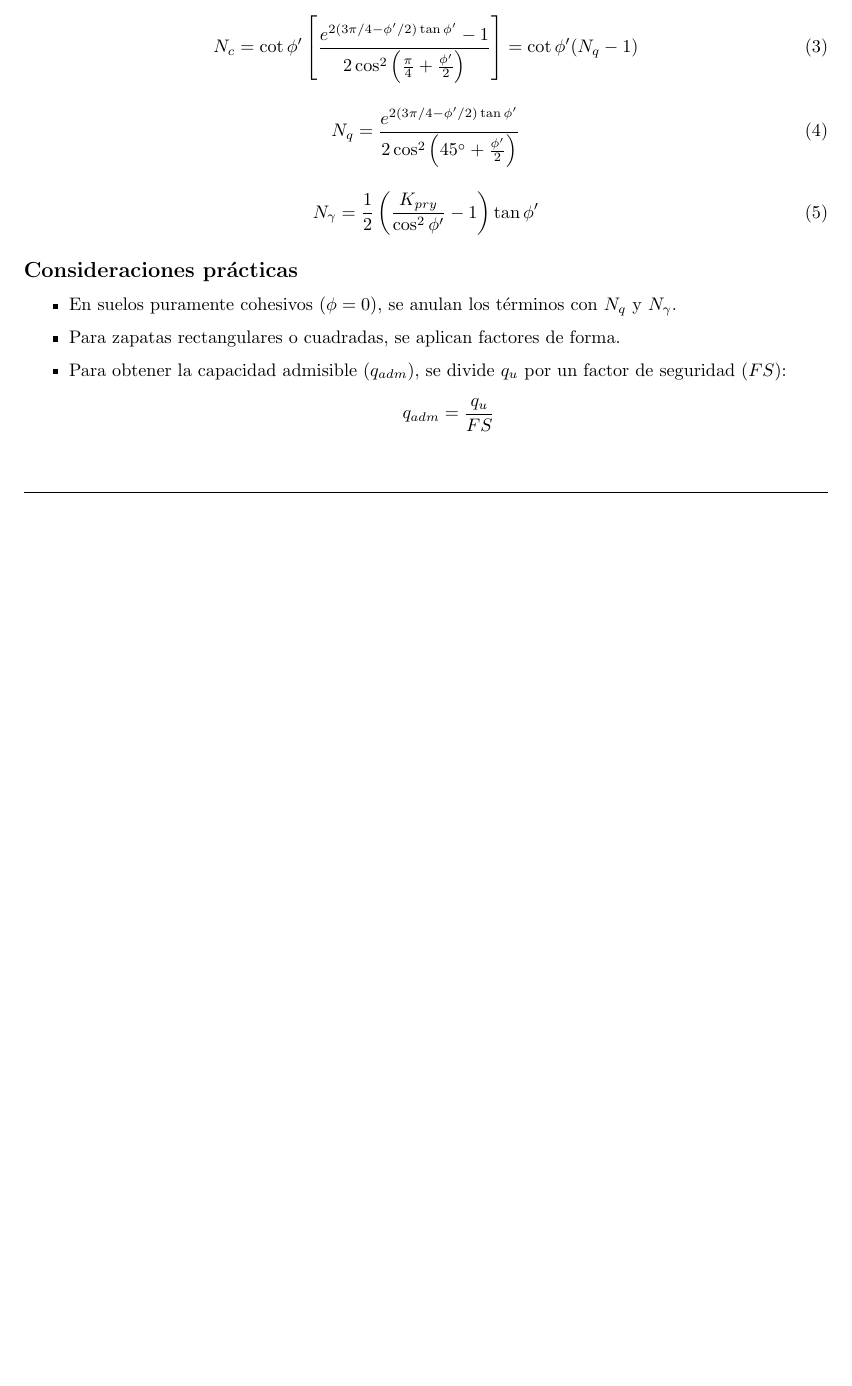
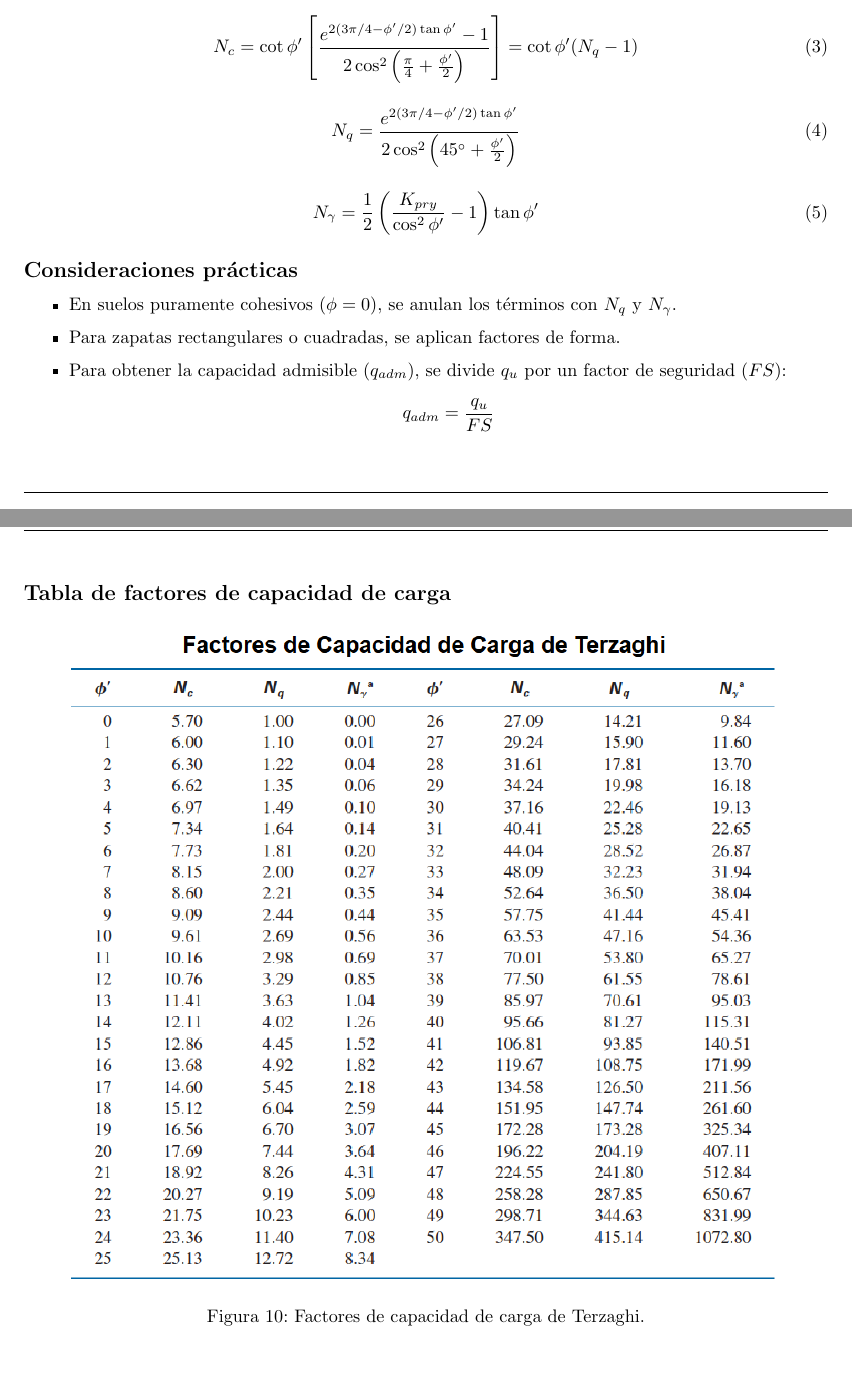
Before and after one commit to berckanala/Fundaciones_P2, a LaTeX CV (resumen.tex): part of page 12 of 12 before the commit and two parts of pages 12 and 13 of 13 after it, the two joined at a grey line, cut so that both start at the same text, the shorter picture padded with empty space. Compiled offline with pdfLaTeX.

Commit message:
avance informe

```diff
--- a/resumen.tex
+++ b/resumen.tex
@@ -646,5 +646,14 @@ N_\gamma = \frac{1}{2} \left( \frac{K_{pry}}{\cos^2 \phi'} - 1 \right) \tan \phi
     \]
 \end{itemize}
 
+\newpage
+\subsection*{Tabla de factores de capacidad de carga}
+\begin{figure}[h]
+    \centering
+    \includegraphics[width=0.9\textwidth]{Graficos/Terzaghi.PNG}
+    \caption{Factores de capacidad de carga de Terzaghi.}
+    \label{fig:factores_terzaghi}
+\end{figure}
+
 
 \end{document}
```
Also changed, not shown: Graficos/Terzaghi.PNG (added), 7 other files.
